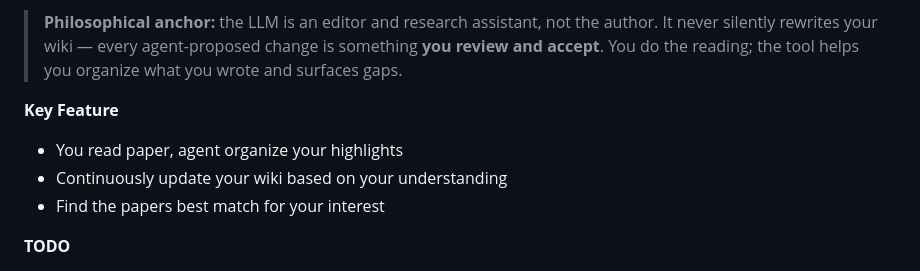
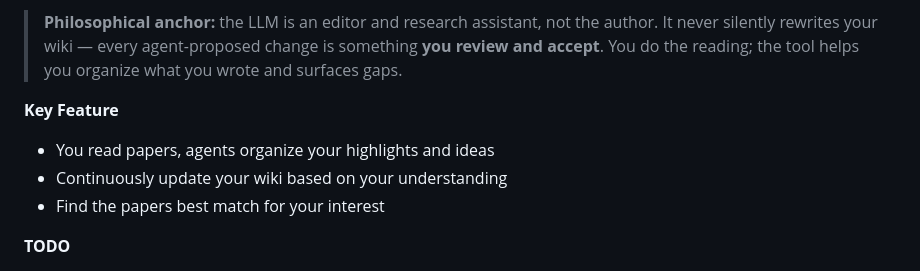
Before and after one commit to zhuqiangLu/Prinny, a Markdown page: README.md, the part around the change. Drawn GitHub-style.

```diff
--- a/README.md
+++ b/README.md
@@ -10,7 +10,7 @@
 
 
 **Key Feature**
-* You read paper, agent organize your highlights
+* You read papers, agents organize your highlights and ideas
 * Continuously update your wiki based on your understanding
 * Find the papers best match for your interest
 
```
